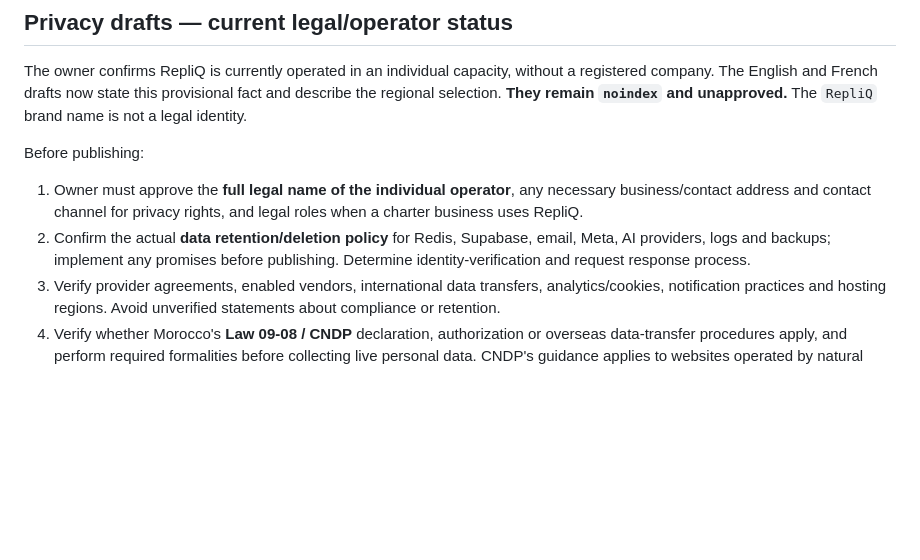
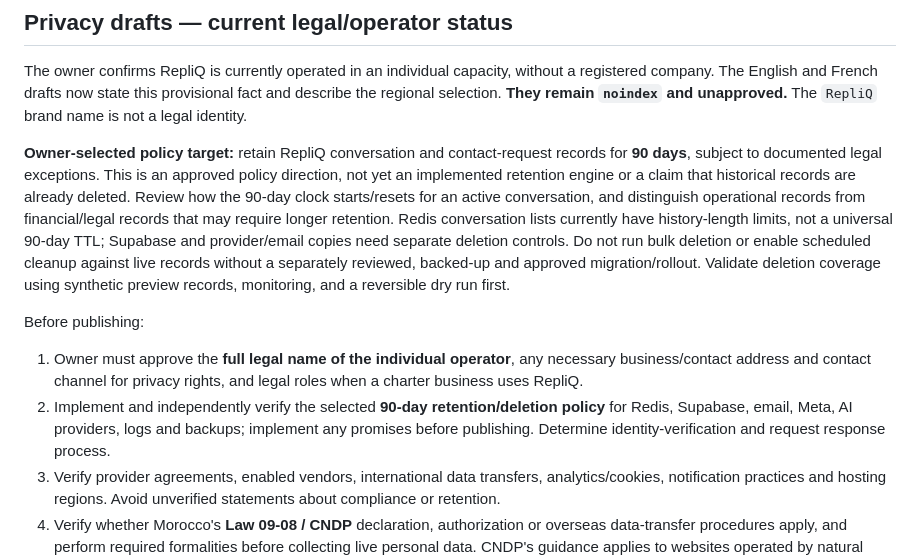
Before and after one commit to Hamza92Ra/RepliQ, a Markdown page: docs/dual-market-privacy-review.md, the part around the change. Rendered like a GitHub page; blank space fills up the shorter version.

Commit message:
Document 90-day retention implementation gate and safe rollout requirements

```diff
--- a/docs/dual-market-privacy-review.md
+++ b/docs/dual-market-privacy-review.md
@@ -27,9 +27,11 @@ The original conditional three-month introductory promotion, annual calculations
 
 The owner confirms RepliQ is currently operated in an individual capacity, without a registered company. The English and French drafts now state this provisional fact and describe the regional selection. **They remain `noindex` and unapproved.** The `RepliQ` brand name is not a legal identity.
 
+**Owner-selected policy target:** retain RepliQ conversation and contact-request records for **90 days**, subject to documented legal exceptions. This is an approved policy direction, not yet an implemented retention engine or a claim that historical records are already deleted. Review how the 90-day clock starts/resets for an active conversation, and distinguish operational records from financial/legal records that may require longer retention. Redis conversation lists currently have history-length limits, not a universal 90-day TTL; Supabase and provider/email copies need separate deletion controls. Do not run bulk deletion or enable scheduled cleanup against live records without a separately reviewed, backed-up and approved migration/rollout. Validate deletion coverage using synthetic preview records, monitoring, and a reversible dry run first.
+
 Before publishing:
 1. Owner must approve the **full legal name of the individual operator**, any necessary business/contact address and contact channel for privacy rights, and legal roles when a charter business uses RepliQ.
-2. Confirm the actual **data retention/deletion policy** for Redis, Supabase, email, Meta, AI providers, logs and backups; implement any promises before publishing. Determine identity-verification and request response process.
+2. Implement and independently verify the selected **90-day retention/deletion policy** for Redis, Supabase, email, Meta, AI providers, logs and backups; implement any promises before publishing. Determine identity-verification and request response process.
 3. Verify provider agreements, enabled vendors, international data transfers, analytics/cookies, notification practices and hosting regions. Avoid unverified statements about compliance or retention.
 4. Verify whether Morocco's **Law 09-08 / CNDP** declaration, authorization or overseas data-transfer procedures apply, and perform required formalities before collecting live personal data. CNDP's guidance applies to websites operated by natural persons as well as companies.
 5. Determine whether specific US state privacy obligations apply to RepliQ's actual users/data and scale; do not make blanket claims of exemption or compliance.
```
